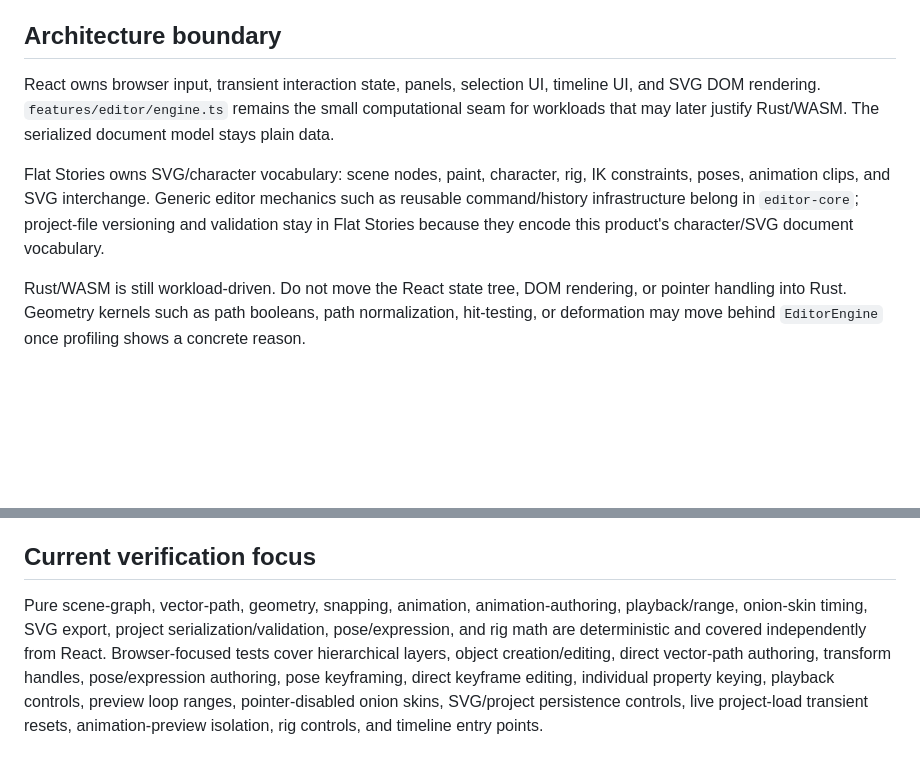
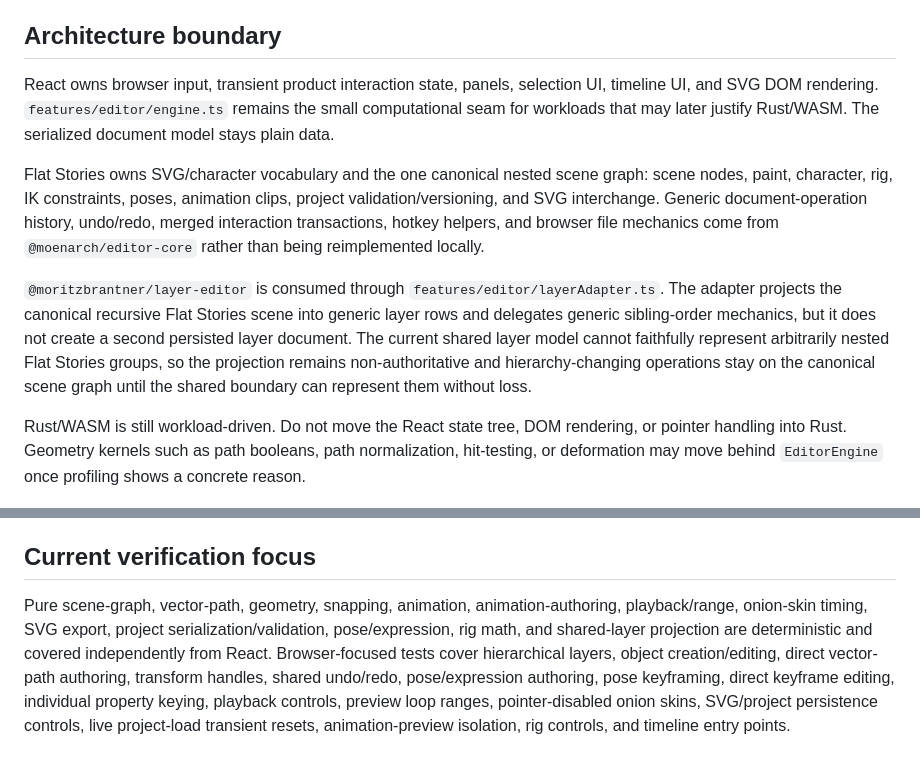
Before and after one commit to moritzbrantner/flat-stories, a Markdown page: README.md, 2 parts joined by grey strips. Drawn GitHub-style; blank space fills up the shorter version.

Commit message:
docs: record shared editor authority boundaries

```diff
--- a/README.md
+++ b/README.md
@@ -23,9 +23,11 @@ The bundled `Nova character study` fixture dogfoods the model with nested artwor
 
 ## Architecture boundary
 
-React owns browser input, transient interaction state, panels, selection UI, timeline UI, and SVG DOM rendering. `features/editor/engine.ts` remains the small computational seam for workloads that may later justify Rust/WASM. The serialized document model stays plain data.
+React owns browser input, transient product interaction state, panels, selection UI, timeline UI, and SVG DOM rendering. `features/editor/engine.ts` remains the small computational seam for workloads that may later justify Rust/WASM. The serialized document model stays plain data.
 
-Flat Stories owns SVG/character vocabulary: scene nodes, paint, character, rig, IK constraints, poses, animation clips, and SVG interchange. Generic editor mechanics such as reusable command/history infrastructure belong in `editor-core`; project-file versioning and validation stay in Flat Stories because they encode this product's character/SVG document vocabulary.
+Flat Stories owns SVG/character vocabulary and the one canonical nested scene graph: scene nodes, paint, character, rig, IK constraints, poses, animation clips, project validation/versioning, and SVG interchange. Generic document-operation history, undo/redo, merged interaction transactions, hotkey helpers, and browser file mechanics come from `@moenarch/editor-core` rather than being reimplemented locally.
+
+`@moritzbrantner/layer-editor` is consumed through `features/editor/layerAdapter.ts`. The adapter projects the canonical recursive Flat Stories scene into generic layer rows and delegates generic sibling-order mechanics, but it does not create a second persisted layer document. The current shared layer model cannot faithfully represent arbitrarily nested Flat Stories groups, so the projection remains non-authoritative and hierarchy-changing operations stay on the canonical scene graph until the shared boundary can represent them without loss.
 
 Rust/WASM is still workload-driven. Do not move the React state tree, DOM rendering, or pointer handling into Rust. Geometry kernels such as path booleans, path normalization, hit-testing, or deformation may move behind `EditorEngine` once profiling shows a concrete reason.
 
@@ -72,4 +74,4 @@ The rest pose is the authored editing state. Selecting an animation clip switche
 
 ## Current verification focus
 
-Pure scene-graph, vector-path, geometry, snapping, animation, animation-authoring, playback/range, onion-skin timing, SVG export, project serialization/validation, pose/expression, and rig math are deterministic and covered independently from React. Browser-focused tests cover hierarchical layers, object creation/editing, direct vector-path authoring, transform handles, pose/expression authoring, pose keyframing, direct keyframe editing, individual property keying, playback controls, preview loop ranges, pointer-disabled onion skins, SVG/project persistence controls, live project-load transient resets, animation-preview isolation, rig controls, and timeline entry points.
+Pure scene-graph, vector-path, geometry, snapping, animation, animation-authoring, playback/range, onion-skin timing, SVG export, project serialization/validation, pose/expression, rig math, and shared-layer projection are deterministic and covered independently from React. Browser-focused tests cover hierarchical layers, object creation/editing, direct vector-path authoring, transform handles, shared undo/redo, pose/expression authoring, pose keyframing, direct keyframe editing, individual property keying, playback controls, preview loop ranges, pointer-disabled onion skins, SVG/project persistence controls, live project-load transient resets, animation-preview isolation, rig controls, and timeline entry points.
```
